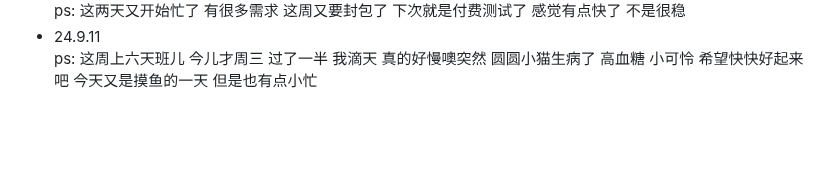
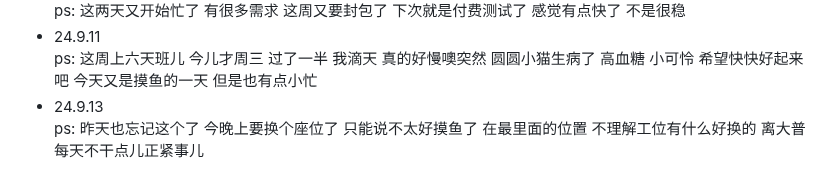
Before and after one commit to plutodemon/learn-tree, a Markdown page: daily/daily.md, the part around the change. Drawn GitHub-style; blank space fills up the shorter version.

```diff
--- a/daily/daily.md
+++ b/daily/daily.md
@@ -89,3 +89,5 @@
 - 24.9.11
   ps: 这周上六天班儿 今儿才周三 过了一半 我滴天 真的好慢噢突然 圆圆小猫生病了 高血糖 小可怜 希望快快好起来吧
   今天又是摸鱼的一天 但是也有点小忙
+- 24.9.13
+  ps: 昨天也忘记这个了 今晚上要换个座位了 只能说不太好摸鱼了 在最里面的位置 不理解工位有什么好换的 离大普 每天不干点儿正紧事儿
```
